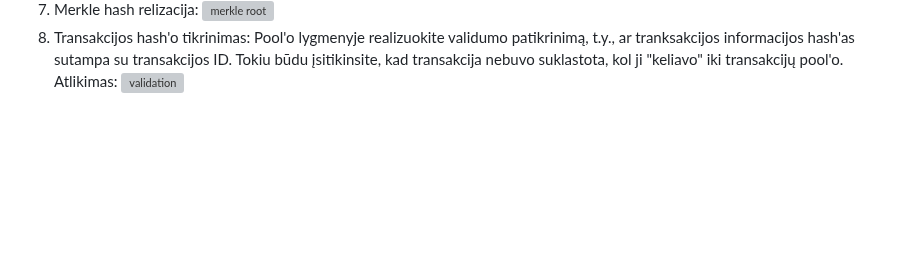
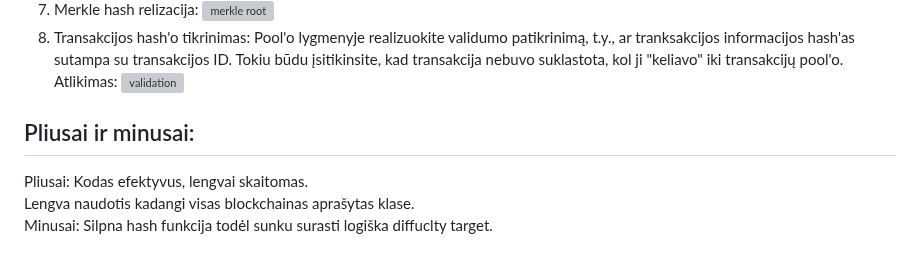
Before and after one commit to Benjam1nas/Bloku-grandiniu-technologijos, a Markdown page: README.md, the part around the change. Rendered like a GitHub page; blank space fills up the shorter version; grey boxes are pictures that could not be loaded.

```diff
--- a/README.md
+++ b/README.md
@@ -36,3 +36,10 @@ Atlikimas: <img width="194" alt="uzd 6" src="https://github.com/Benjam1nas/Bloku
 <img width="452" alt="merkle root" src="https://github.com/Benjam1nas/Bloku-grandiniu-technologijos/assets/116347949/54065091-5e5f-4660-a256-27834c821151"> <br />
 8. Transakcijos hash'o tikrinimas: Pool'o lygmenyje realizuokite validumo patikrinimą, t.y., ar tranksakcijos informacijos hash'as sutampa su transakcijos ID. Tokiu būdu įsitikinsite, kad transakcija nebuvo suklastota, kol ji "keliavo" iki transakcijų pool'o. <br />
 Atlikimas: <img width="480" alt="validation" src="https://github.com/Benjam1nas/Bloku-grandiniu-technologijos/assets/116347949/00ed85b8-92a9-49ed-ad8a-caecb8fc6c69">
+
+## Pliusai ir minusai:
+Pliusai:
+Kodas efektyvus, lengvai skaitomas. <br />
+Lengva naudotis kadangi visas blockchainas aprašytas klase. <br />
+Minusai:
+Silpna hash funkcija todėl sunku surasti logiška diffuclty target. <br />
```
